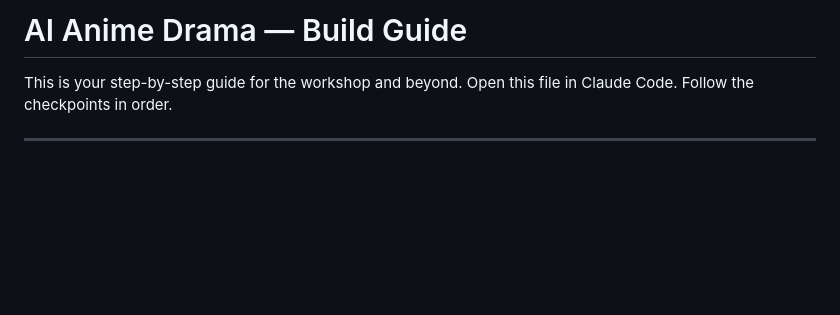
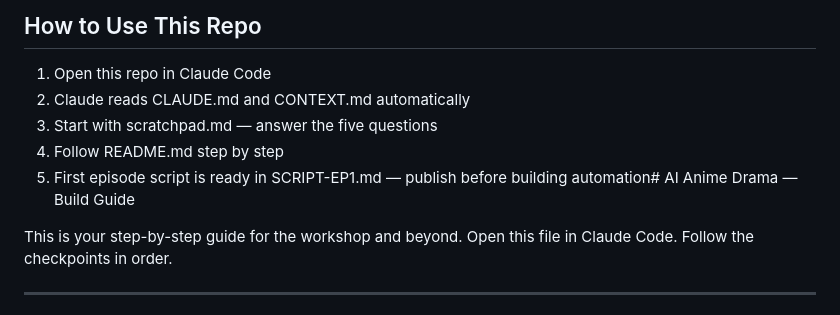
Before and after one commit to Pr-Derrick/ai-anime-gtm, a Markdown page: README.md, the part around the change. Drawn GitHub-style; blank space fills up the shorter version.

```diff
--- a/README.md
+++ b/README.md
@@ -1,4 +1,10 @@
-# AI Anime Drama — Build Guide
+## How to Use This Repo
+
+1. Open this repo in Claude Code
+2. Claude reads CLAUDE.md and CONTEXT.md automatically
+3. Start with scratchpad.md — answer the five questions
+4. Follow README.md step by step
+5. First episode script is ready in SCRIPT-EP1.md — publish before building automation# AI Anime Drama — Build Guide
 
 This is your step-by-step guide for the workshop and beyond.
 Open this file in Claude Code. Follow the checkpoints in order.
```
